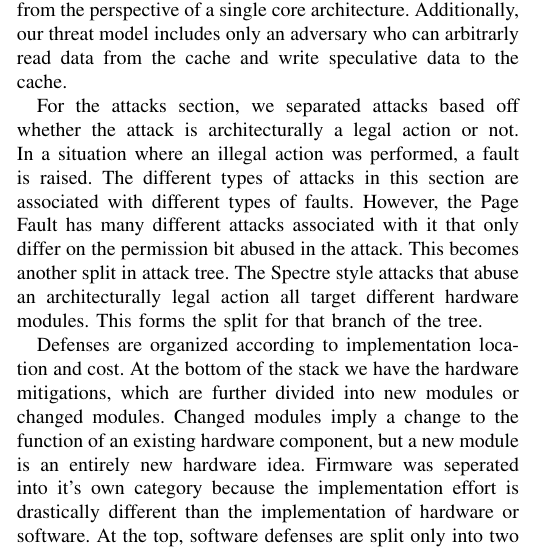
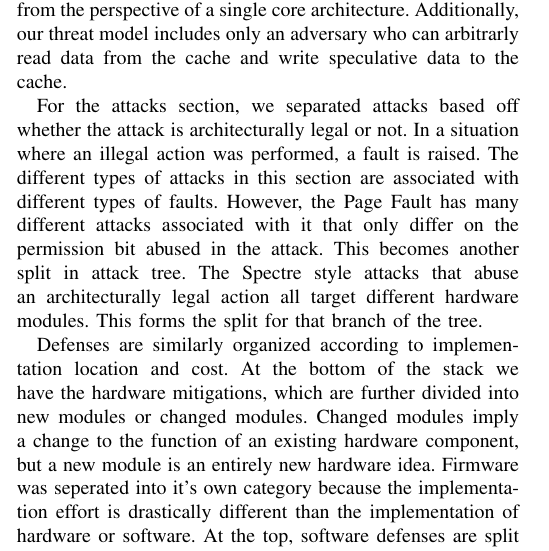
Before and after one commit to edyounis/Spectrum-Paper, a LaTeX paper (spectrum.tex, which reads classes.tex): part of one column of page 2 of 11, cut so that both start at the same text. Compiled offline with pdfLaTeX; a missing font is replaced by an installed copy or a similar font; a LaTeX package or settings file that is missing is left out.

Commit message:
Grammar in classficaitons

```diff
--- a/classes.tex
+++ b/classes.tex
@@ -4,7 +4,7 @@ In this section we discuss our classification of speculative attacks and mitigat
 This taxonomy was built from the perspective of a single core architecture.
 Additionally, our threat model includes only an adversary who can arbitrarly read data from the cache and write speculative data to the cache.
 
-For the attacks section, we separated attacks based off whether the attack is architecturally a legal action or not.
+For the attacks section, we separated attacks based off whether the attack is architecturally legal or not.
 In a situation where an illegal action was performed, a fault is raised.
 The different types of attacks in this section are associated with different types of faults.
 However, the Page Fault has many different attacks associated with it that only differ on the permission bit abused in the attack.
@@ -12,7 +12,7 @@ This becomes another split in attack tree.
 The Spectre style attacks that abuse an architecturally legal action all target different hardware modules.
 This forms the split for that branch of the tree.
 
-Defenses are organized according to implementation location and cost.
+Defenses are similarly organized according to implementation location and cost.
 At the bottom of the stack we have the hardware mitigations, which are further divided into new modules or changed modules.
 Changed modules imply a change to the function of an existing hardware component, but a new module is an entirely new hardware idea.
 Firmware was seperated into it's own category because the implementation effort is drastically different than the implementation of hardware or software.
```
